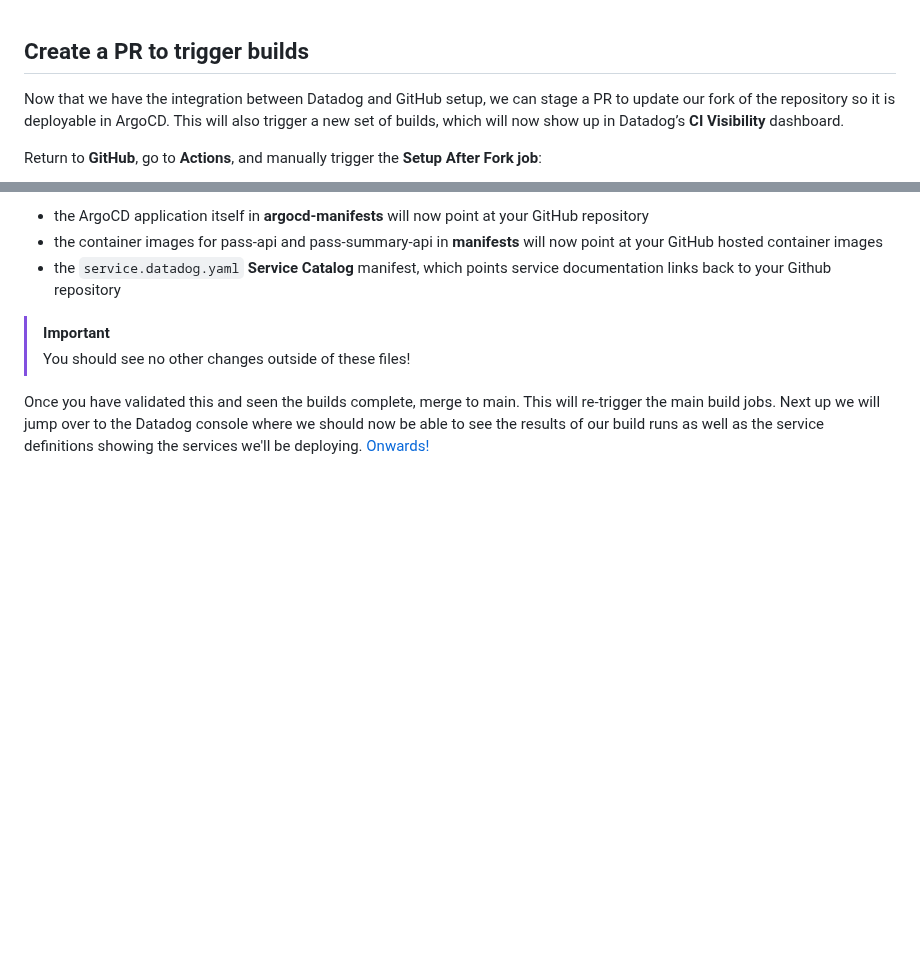
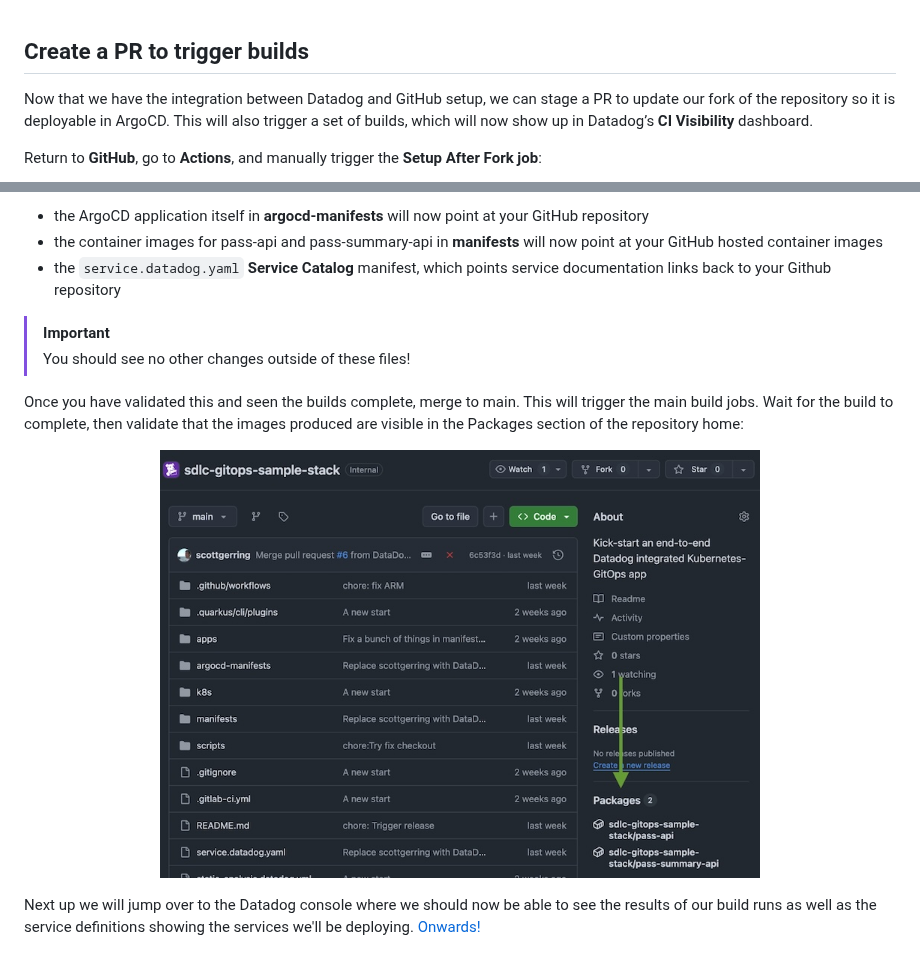
Before and after one commit to DataDog/sdlc-gitops-sample-stack, a Markdown page: docs/setup-trigger-initial-build.md, 2 parts joined by grey strips. Drawn GitHub-style; blank space fills up the shorter version.

Commit message:
Starting to clean up docs for fork changes

```diff
--- a/docs/setup-trigger-initial-build.md
+++ b/docs/setup-trigger-initial-build.md
@@ -1,6 +1,6 @@
 ## Create a PR to trigger builds
 
-Now that we have the integration between Datadog and GitHub setup, we can stage a PR to update our fork of the repository so it is deployable in ArgoCD. This will also trigger a new set of builds, which will now show up in Datadog’s **CI Visibility** dashboard.
+Now that we have the integration between Datadog and GitHub setup, we can stage a PR to update our fork of the repository so it is deployable in ArgoCD. This will also trigger a set of builds, which will now show up in Datadog’s **CI Visibility** dashboard.
 
 Return to **GitHub**, go to **Actions**, and manually trigger the **Setup After Fork job**:
 
@@ -23,5 +23,11 @@ Review the changes. You should see that the action has updated references to the
 > [!IMPORTANT]
 > You should see no other changes outside of these files\!
 
-Once you have validated this and seen the builds complete, merge to main. This will re-trigger the main build jobs.
+Once you have validated this and seen the builds complete, merge to main. This will trigger the main build jobs.
+Wait for the build to complete, then validate that the images produced are visible in the Packages section of the repository home:
+
+<p align='center'>
+    <img alt="Initial images released" src="assets/images-released.jpeg" width="600px" />
+</p>
+
 Next up we will jump over to the Datadog console where we should now be able to see the results of our build runs as well as the service definitions showing the services we'll be deploying. [Onwards!](setup-dev-lifecycle-visibility.md)
```
Also changed, not shown: docs/setup-fork.md (+8 -11 lines), docs/assets/setup-fork-enable-actions.jpeg (added).
